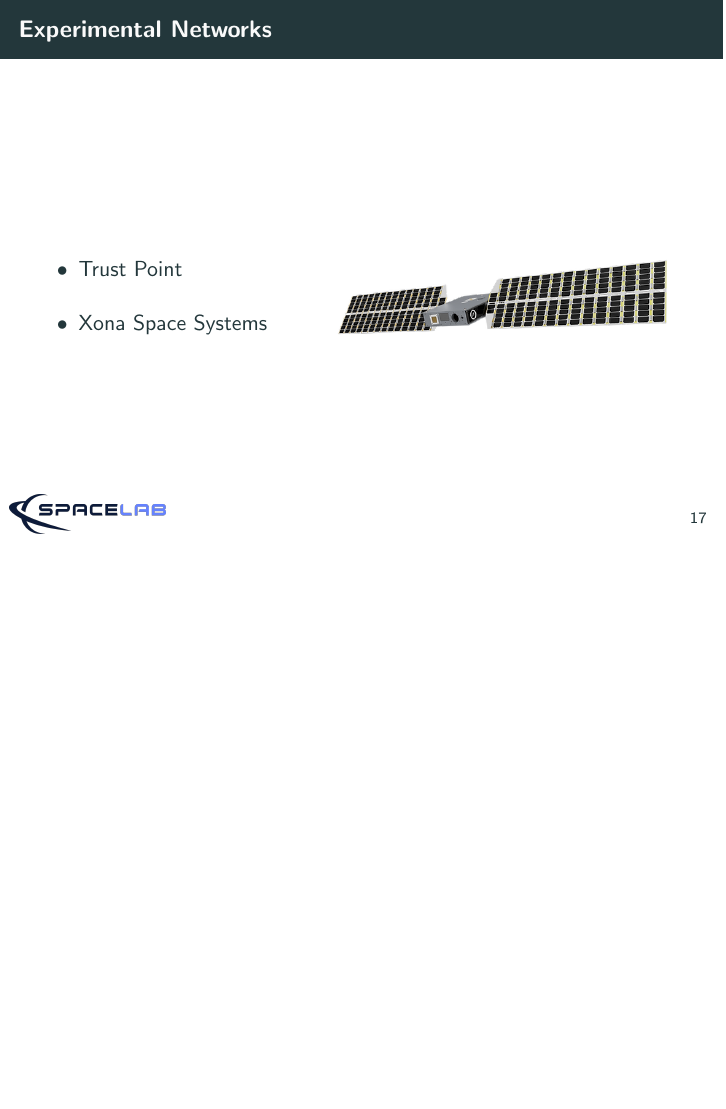
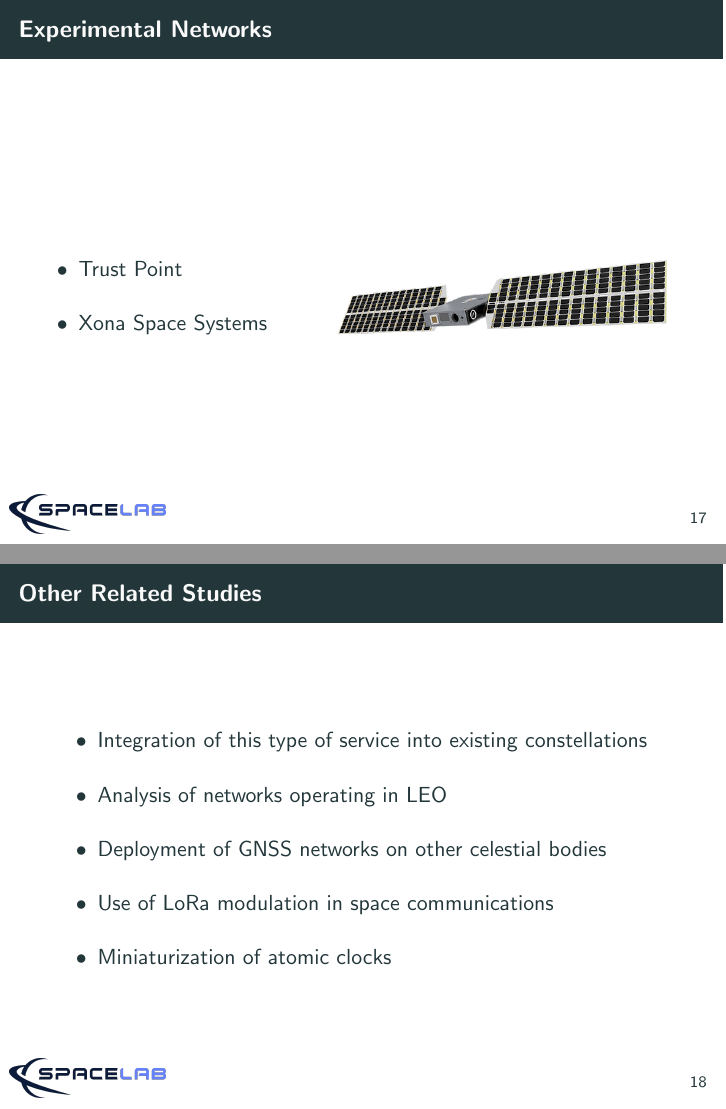
Before and after one commit to mgm8/phd-thesis-qualification-presentation, LaTeX slides (main.tex, which reads sections/related-work.tex): page 19 of 47 before the commit and pages 19 and 20 of 48 after it, the two joined at a grey line, the shorter picture padded with empty space. Compiled offline with pdfLaTeX.

Commit message:
Updating the related works section

```diff
--- a/sections/related-work.tex
+++ b/sections/related-work.tex
@@ -27,6 +27,8 @@
         \item Consolidated networks
         \vspace{0.3cm}
         \item Experimental networks
+        \vspace{0.3cm}
+        \item Other related studies
     \end{itemize}
 
 \end{frame}
@@ -230,6 +232,22 @@
 
 \end{frame}
 
+\begin{frame}{Other Related Studies}
+
+    \begin{itemize}
+        \item Integration of this type of service into existing constellations
+        \vspace{0.3cm}
+        \item Analysis of networks operating in LEO
+        \vspace{0.3cm}
+        \item Deployment of GNSS networks on other celestial bodies
+        \vspace{0.3cm}
+        \item Use of LoRa modulation in space communications
+        \vspace{0.3cm}
+        \item Miniaturization of atomic clocks
+    \end{itemize}
+
+\end{frame}
+
 \begin{frame}{Remarks}
 
     \begin{itemize}
```
